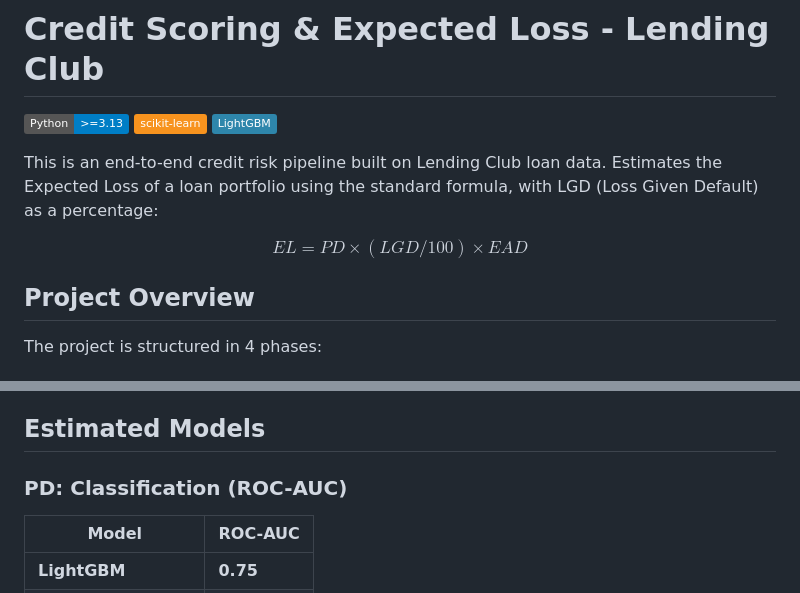
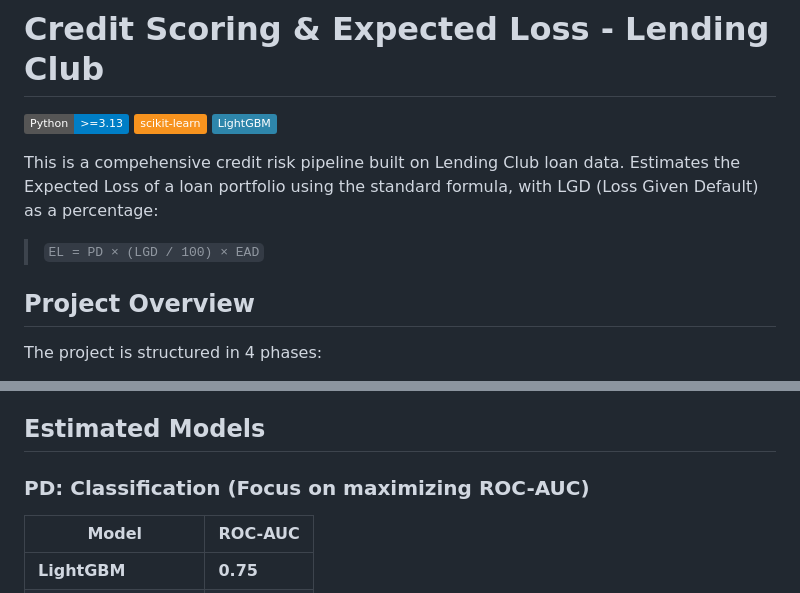
Before and after one commit to sergioiglesias1/credit-risk-modeling, a Markdown page: README.md, 2 parts joined by grey strips. Drawn GitHub-style; badges without logos.

```diff
--- a/README.md
+++ b/README.md
@@ -4,11 +4,9 @@
 ![scikit-learn](https://img.shields.io/badge/scikit--learn-F7931E?logo=scikit-learn&logoColor=white)
 ![LightGBM](https://img.shields.io/badge/LightGBM-2E86AB?logo=lightgbm&logoColor=white)
 
-This is an end-to-end credit risk pipeline built on Lending Club loan data. Estimates the Expected Loss of a loan portfolio using the standard formula, with LGD (Loss Given Default) as a percentage:
+This is a compehensive credit risk pipeline built on Lending Club loan data. Estimates the Expected Loss of a loan portfolio using the standard formula, with LGD (Loss Given Default) as a percentage:
 
-$$
-EL = PD \times (LGD/100) \times EAD
-$$
+> `EL = PD × (LGD / 100) × EAD`
 
 ## Project Overview
 
@@ -21,7 +19,7 @@ The project is structured in 4 phases:
 
 ## Estimated Models
 
-### PD: Classification (ROC-AUC)
+### PD: Classification (Focus on maximizing ROC-AUC)
 
 | Model               | ROC-AUC        |
 | ------------------- | -------------- |
```
Also changed, not shown: other parts of README.md (+7 -10 lines).
